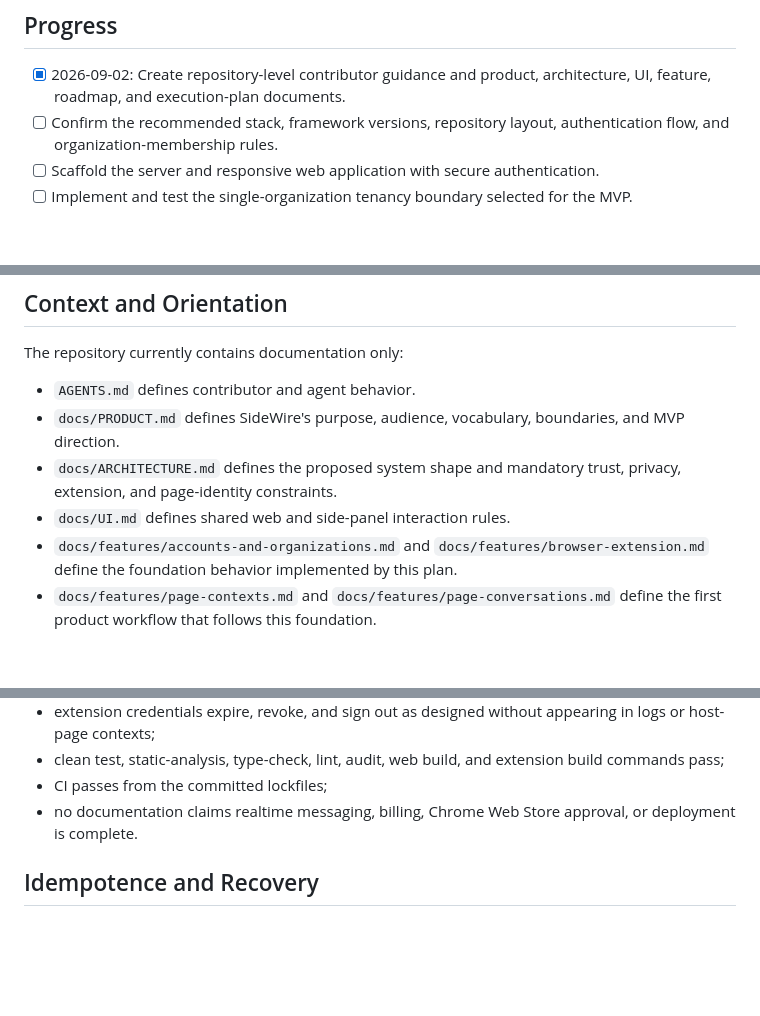
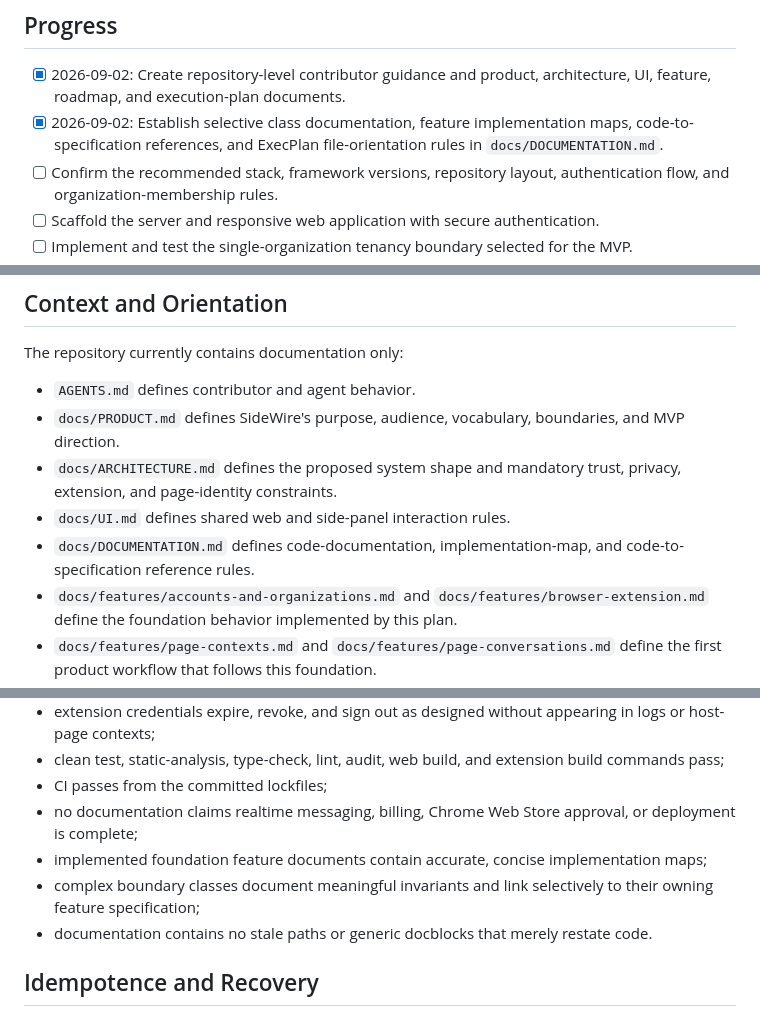
Before and after one commit to BradenBoggs/PageRelay, a Markdown page: docs/plans/000-execplan.md, 3 parts joined by grey strips. Drawn GitHub-style; blank space fills up the shorter version.

Commit message:
Apply documentation standard to docs/plans/000-execplan.md

```diff
--- a/docs/plans/000-execplan.md
+++ b/docs/plans/000-execplan.md
@@ -11,6 +11,7 @@ This initiative establishes the application, extension, tenancy, authentication,
 ## Progress
 
 - [x] 2026-09-02: Create repository-level contributor guidance and product, architecture, UI, feature, roadmap, and execution-plan documents.
+- [x] 2026-09-02: Establish selective class documentation, feature implementation maps, code-to-specification references, and ExecPlan file-orientation rules in `docs/DOCUMENTATION.md`.
 - [ ] Confirm the recommended stack, framework versions, repository layout, authentication flow, and organization-membership rules.
 - [ ] Scaffold the server and responsive web application with secure authentication.
 - [ ] Implement and test the single-organization tenancy boundary selected for the MVP.
@@ -51,6 +52,7 @@ The repository currently contains documentation only:
 - `docs/PRODUCT.md` defines SideWire's purpose, audience, vocabulary, boundaries, and MVP direction.
 - `docs/ARCHITECTURE.md` defines the proposed system shape and mandatory trust, privacy, extension, and page-identity constraints.
 - `docs/UI.md` defines shared web and side-panel interaction rules.
+- `docs/DOCUMENTATION.md` defines code-documentation, implementation-map, and code-to-specification reference rules.
 - `docs/features/accounts-and-organizations.md` and `docs/features/browser-extension.md` define the foundation behavior implemented by this plan.
 - `docs/features/page-contexts.md` and `docs/features/page-conversations.md` define the first product workflow that follows this foundation.
 - `PLANS.md` defines how execution plans work and the phased roadmap.
@@ -159,7 +163,10 @@ The initiative is complete only when all of the following are observed and recor
 - extension credentials expire, revoke, and sign out as designed without appearing in logs or host-page contexts;
 - clean test, static-analysis, type-check, lint, audit, web build, and extension build commands pass;
 - CI passes from the committed lockfiles;
-- no documentation claims realtime messaging, billing, Chrome Web Store approval, or deployment is complete.
+- no documentation claims realtime messaging, billing, Chrome Web Store approval, or deployment is complete;
+- implemented foundation feature documents contain accurate, concise implementation maps;
+- complex boundary classes document meaningful invariants and link selectively to their owning feature specification;
+- documentation contains no stale paths or generic docblocks that merely restate code.
 
 ## Idempotence and Recovery
 
```
Also changed, not shown: other parts of docs/plans/000-execplan.md (+2 -0 lines).
